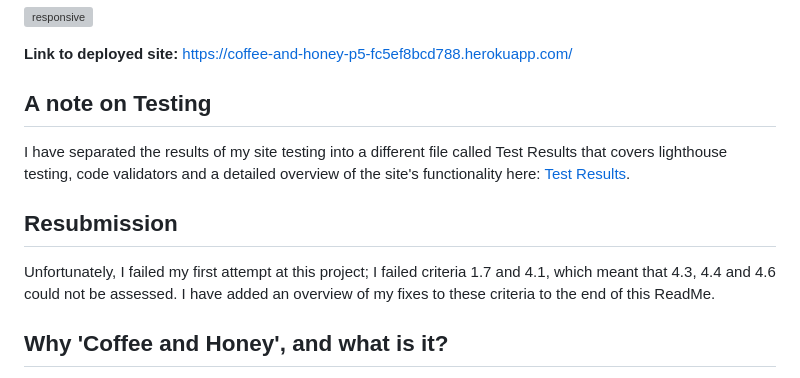
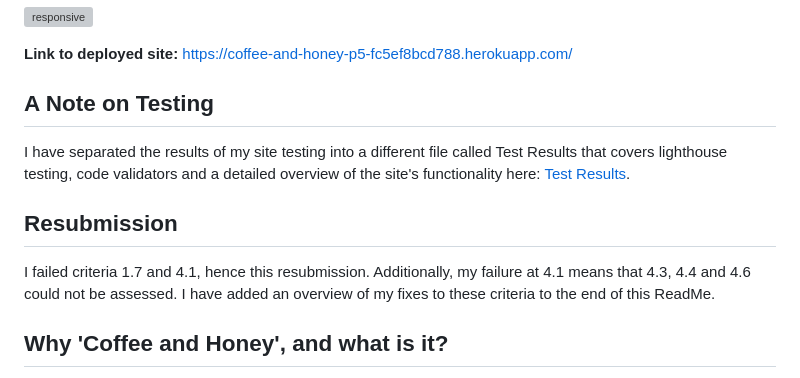
Before and after one commit to rich-p-rich/coffee-and-honey-p5, a Markdown page: README.md, the part around the change. GitHub-like rendering; grey boxes are pictures that could not be loaded.

Commit message:
doc: update ReadMe for submission

```diff
--- a/README.md
+++ b/README.md
@@ -6,11 +6,11 @@
 **Link to deployed site:**  https://coffee-and-honey-p5-fc5ef8bcd788.herokuapp.com/
 
 
-## A note on Testing
+## A Note on Testing
 I have separated the results of my site testing into a different file called Test Results that covers lighthouse testing, code validators and a detailed overview of the site's functionality here: [Test Results](test-results.md).
 
 ## Resubmission
-Unfortunately, I failed my first attempt at this project; I failed criteria 1.7 and 4.1, which meant that 4.3, 4.4 and 4.6 could not be assessed. I have added an overview of my fixes to these criteria to the end of this ReadMe.
+I failed criteria 1.7 and 4.1, hence this resubmission. Additionally, my failure at 4.1 means that 4.3, 4.4 and 4.6 could not be assessed. I have added an overview of my fixes to these criteria to the end of this ReadMe.
 
 ## Why 'Coffee and Honey', and what is it?
 
```
